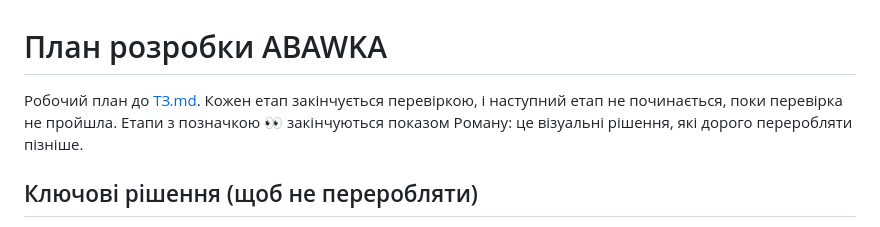
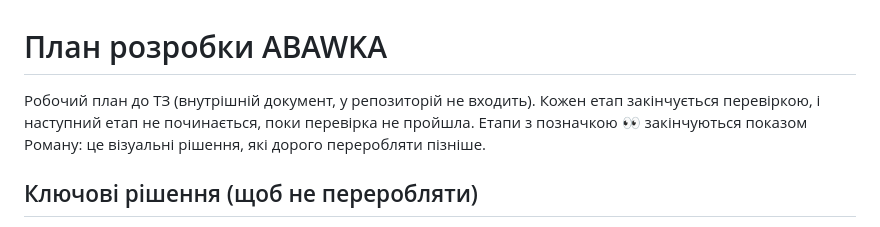
Before and after one commit to RomanBlyshyn/abawka, a Markdown page: PLAN.md, the part around the change. GitHub-like rendering.

```diff
--- a/PLAN.md
+++ b/PLAN.md
@@ -1,6 +1,6 @@
 # План розробки ABAWKA
 
-Робочий план до [ТЗ.md](ТЗ.md). Кожен етап закінчується перевіркою, і наступний етап не починається, поки перевірка не пройшла. Етапи з позначкою 👀 закінчуються показом Роману: це візуальні рішення, які дорого переробляти пізніше.
+Робочий план до ТЗ (внутрішній документ, у репозиторій не входить). Кожен етап закінчується перевіркою, і наступний етап не починається, поки перевірка не пройшла. Етапи з позначкою 👀 закінчуються показом Роману: це візуальні рішення, які дорого переробляти пізніше.
 
 ## Ключові рішення (щоб не переробляти)
 
```
Also changed, not shown: README.md (+52 -13 lines), docs/screens/admin-requests.png (added), docs/screens/admin-stats.png (added), docs/screens/home.png (added), docs/screens/product-mobile.png (added), 2 other files.
